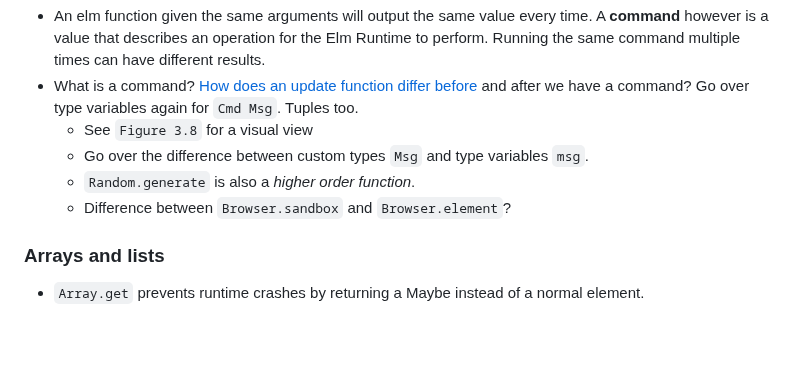
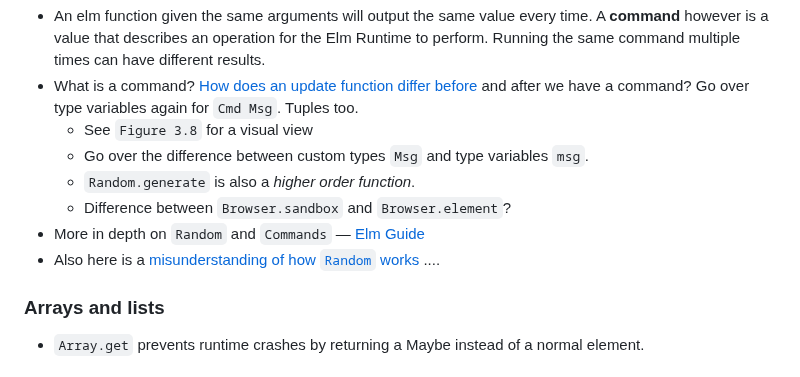
Before and after one commit to badlydrawnrob/elm-playground, a Markdown page: elm-in-action/README.md, the part around one of its changes. Drawn GitHub-style; blank space fills up the shorter version.

```diff
--- a/elm-in-action/README.md
+++ b/elm-in-action/README.md
@@ -183,6 +183,8 @@ A black box procedure should be obvious to it's input and output, but the user _
     - Go over the difference between custom types `Msg` and type variables `msg`.
     - `Random.generate` is also a _higher order function_.
     - Difference between `Browser.sandbox` and `Browser.element`?
+- More in depth on `Random` and `Commands` — [Elm Guide](https://elmprogramming.com/commands.html)
+- Also here is a [misunderstanding of how `Random` works](https://www.reddit.com/r/elm/comments/bb2xd3/what_is_wrong_with_random/) ....
 
 ### Arrays and lists
 
```
Also changed, not shown: other parts of elm-in-action/README.md (+2 -2 lines).
